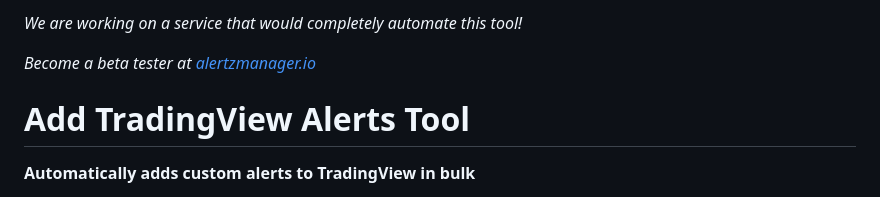
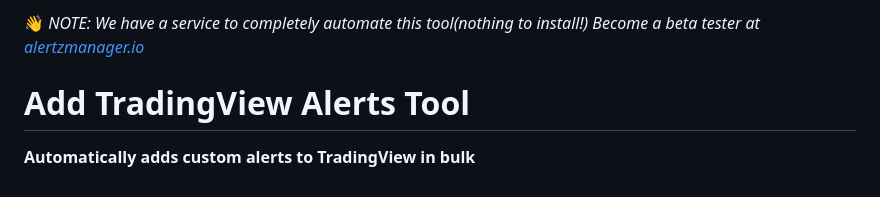
Before and after one commit to alleyway/add-tradingview-alerts-tool, a Markdown page: README.md, the part around one of its changes. Rendered like a GitHub page.

```diff
--- a/README.md
+++ b/README.md
@@ -1,6 +1,4 @@
-*We are working on a service that would completely automate this tool!*
-
-*Become a beta tester at [alertzmanager.io](https://alertzmanager.io/?utm_source=github&utm_medium=link&utm_campaign=github_link&utm_content=README_top)*
+👋 *NOTE: We have a service to completely automate this tool(nothing to install!) Become a beta tester at [alertzmanager.io](https://alertzmanager.io/?utm_source=github&utm_medium=link&utm_campaign=github_link&utm_content=README_top)*
 
 # Add TradingView Alerts Tool
 
```
Also changed, not shown: other parts of README.md (+1 -1 lines), .README_images/github_star_animation.gif (added).
